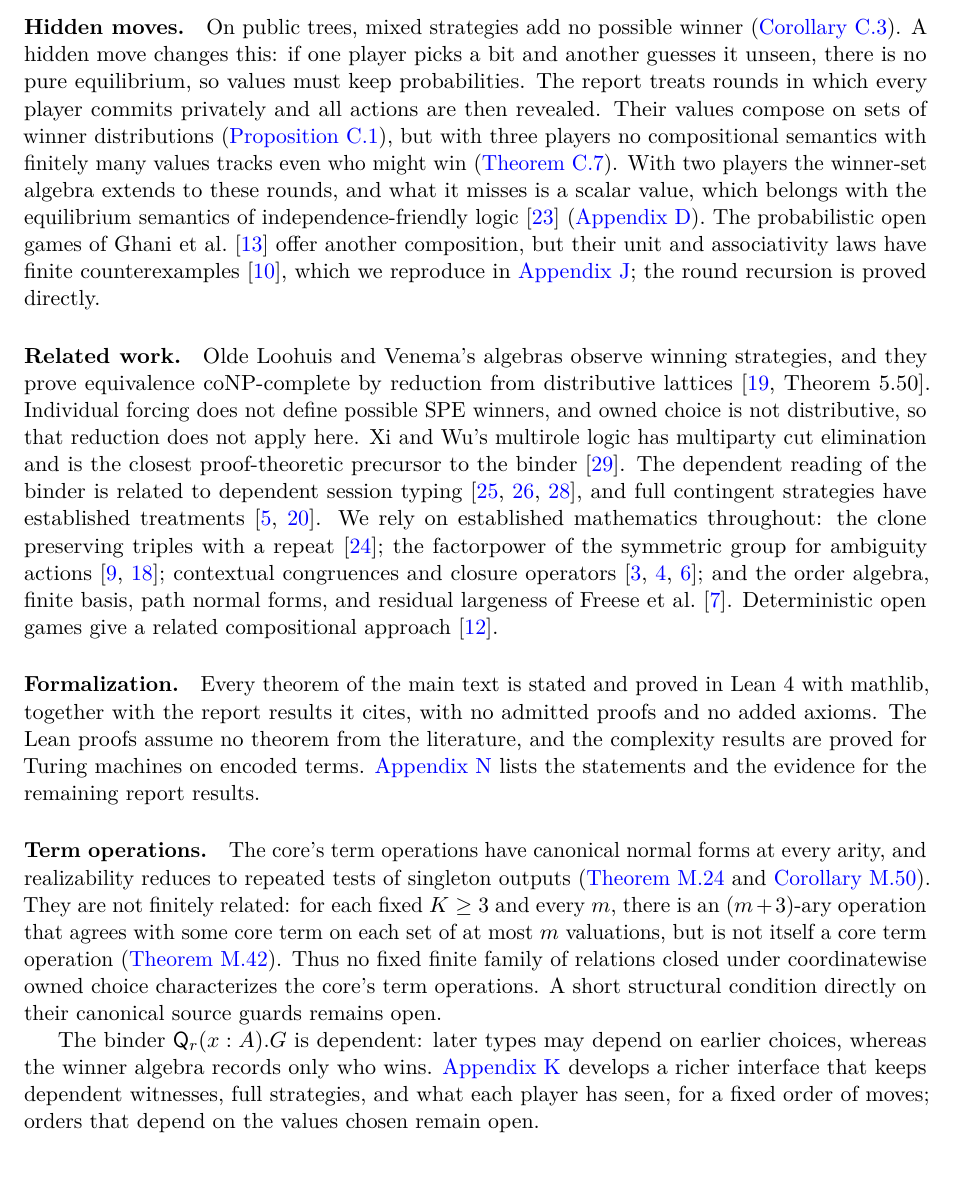
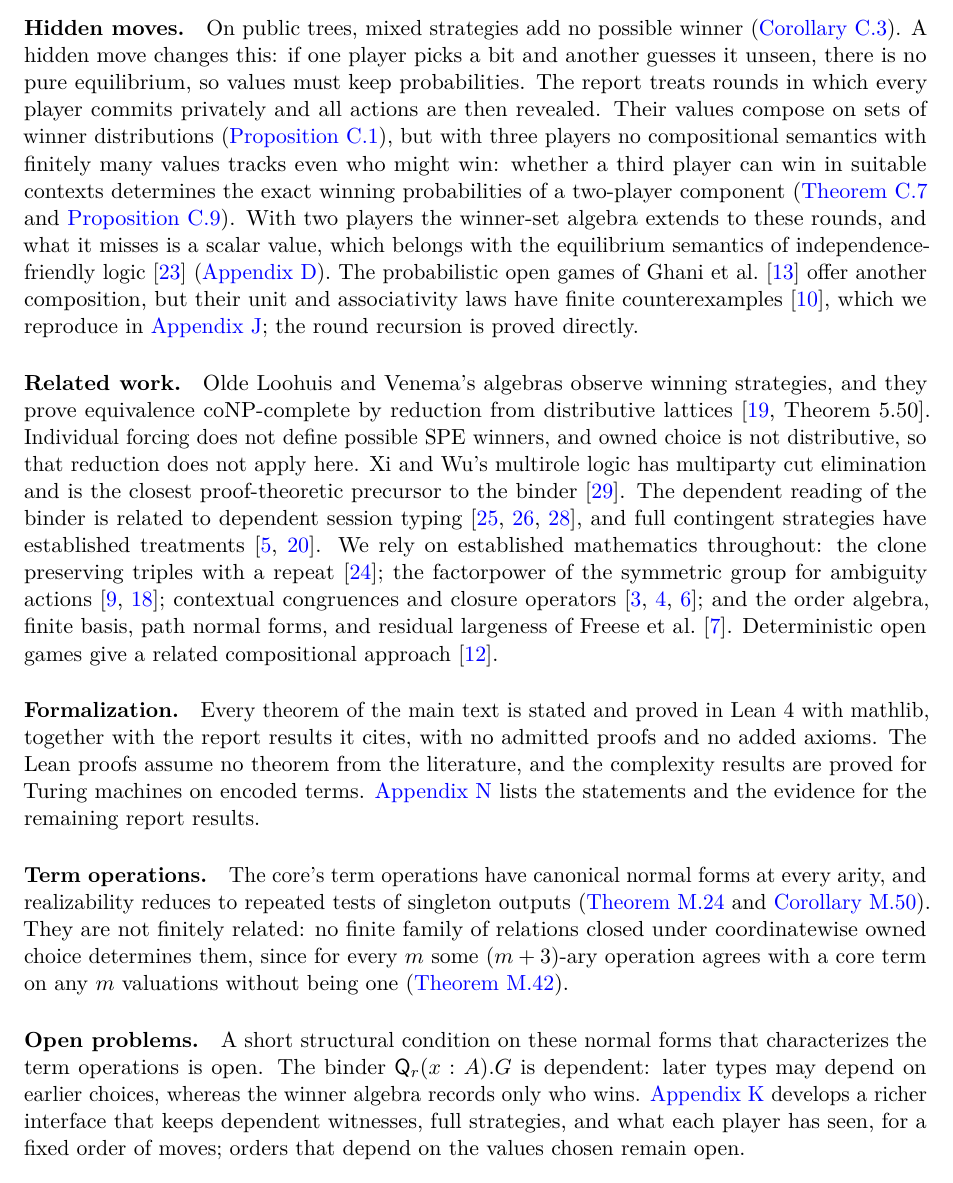
Before and after one commit to elazarg/KFOL, a LaTeX paper (main.tex, which reads sections/development.tex): part of page 11 of 13, cut so that both start at the same text. Compiled offline with pdfLaTeX.

Commit message:
Sharpen main-text sentences that recent results strengthen
The infinite-action sentence now covers every game whose plays are all
finite, matching the well-founded fold, and the support proposition
states it. The sharing sentence states the tree lower bound for reset,
and the hidden-moves paragraph says why three players need infinitely
many values. Restore the Open problems heading and phrase the remaining
term-operation question in terms the main text defines.

Co-Authored-By: Claude Opus 5.5 <noreply@anthropic.com>

```diff
--- a/sections/development.tex
+++ b/sections/development.tex
@@ -4,7 +4,7 @@
 We have assumed $K\geq3$, and much of the structure depends on it. With two players the values form the chain $\{b\}<\{a,b\}<\{a\}$, on which $\star_a$ and $\star_b$ are maximum and minimum and the role switch is negation: this is Kleene's strong three-valued logic \cite{Kleene1952}, which has a classical finite equational basis \cite{Kalman1958}. Public games reach only the two atoms. A value says only who can force a win, so the algebra sits inside Olde Loohuis and Venema's for two players. Neutral union disappears, reset and $H_a$ become projections, owned choice itself preserves atoms, and idempotent operations need not come from $\mathbf C$. \Cref{app:two-players} has the details.
 
 \paragraph{Hidden moves.}
-On public trees, mixed strategies add no possible winner (\cref{se:cor:public}). A hidden move changes this: if one player picks a bit and another guesses it unseen, there is no pure equilibrium, so values must keep probabilities. The report treats rounds in which every player commits privately and all actions are then revealed. Their values compose on sets of winner distributions (\cref{se:thm:round}), but with three players no compositional semantics with finitely many values tracks even who might win (\cref{se:thm:infinite}). With two players the winner-set algebra extends to these rounds, and what it misses is a scalar value, which belongs with the equilibrium semantics of independence-friendly logic \cite{SevensterSandu2010} (\cref{app:two-players}). The probabilistic open games of Ghani et al.\ \cite{GhaniEtAl2020} offer another composition, but their unit and associativity laws have finite counterexamples \cite{GameTheoryOpenGameObstructions2026}, which we reproduce in \cref{se:sec:open-game-obstruction}; the round recursion is proved directly.
+On public trees, mixed strategies add no possible winner (\cref{se:cor:public}). A hidden move changes this: if one player picks a bit and another guesses it unseen, there is no pure equilibrium, so values must keep probabilities. The report treats rounds in which every player commits privately and all actions are then revealed. Their values compose on sets of winner distributions (\cref{se:thm:round}), but with three players no compositional semantics with finitely many values tracks even who might win: whether a third player can win in suitable contexts determines the exact winning probabilities of a two-player component (\cref{se:thm:infinite,se:prop:pair-observation}). With two players the winner-set algebra extends to these rounds, and what it misses is a scalar value, which belongs with the equilibrium semantics of independence-friendly logic \cite{SevensterSandu2010} (\cref{app:two-players}). The probabilistic open games of Ghani et al.\ \cite{GhaniEtAl2020} offer another composition, but their unit and associativity laws have finite counterexamples \cite{GameTheoryOpenGameObstructions2026}, which we reproduce in \cref{se:sec:open-game-obstruction}; the round recursion is proved directly.
 
 \paragraph{Related work.}
 Olde Loohuis and Venema's algebras observe winning strategies, and they prove equivalence coNP-complete by reduction from distributive lattices \cite[Theorem~5.50]{OldeLoohuisVenema2010}. Individual forcing does not define possible SPE winners, and owned choice is not distributive, so that reduction does not apply here. Xi and Wu's multirole logic has multiparty cut elimination and is the closest proof-theoretic precursor to the binder
@@ -19,13 +19,11 @@ Every theorem of the main text is stated and proved in Lean~4 with mathlib, toge
 The core's term operations have canonical normal forms at every arity,
 and realizability reduces to repeated tests of singleton outputs
 (\cref{core:thm:source-guards,core:cor:guard-peeling}). They are not
-finitely related: for each fixed $K\geq3$ and every $m$, there is an
-$(m+3)$-ary operation that agrees with some core term on each set of at
-most $m$ valuations, but is not itself a core term operation
-(\cref{core:thm:not-finitely-related}). Thus no fixed finite family of
-relations closed under coordinatewise owned choice characterizes the
-core's term operations.
-A short structural condition directly on their canonical source guards
-remains open.
+finitely related: no finite family of relations closed under
+coordinatewise owned choice determines them, since for every $m$ some
+$(m+3)$-ary operation agrees with a core term on any $m$ valuations
+without being one (\cref{core:thm:not-finitely-related}).
 
-The binder $\Q_r(x:A).G$ is dependent: later types may depend on earlier choices, whereas the winner algebra records only who wins. \Cref{app:dependent} develops a richer interface that keeps dependent witnesses, full strategies, and what each player has seen, for a fixed order of moves; orders that depend on the values chosen remain open.
+\paragraph{Open problems.}
+A short structural condition on these normal forms that characterizes
+the term operations is open. The binder $\Q_r(x:A).G$ is dependent: later types may depend on earlier choices, whereas the winner algebra records only who wins. \Cref{app:dependent} develops a richer interface that keeps dependent witnesses, full strategies, and what each player has seen, for a fixed order of moves; orders that depend on the values chosen remain open.
```
Also changed, not shown: sections/algebra-complexity.tex (+3 -2 lines), sections/appendix-proofs.tex (+11 -9 lines), sections/rational.tex (+1 -1 lines), 1 other file.
